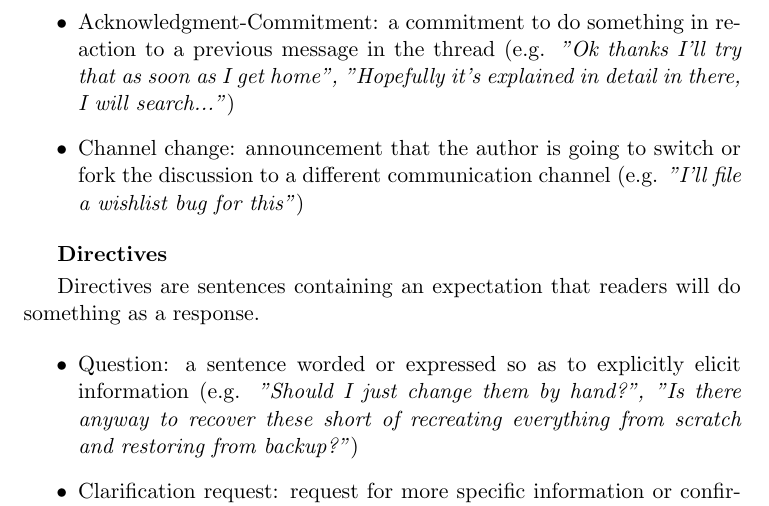
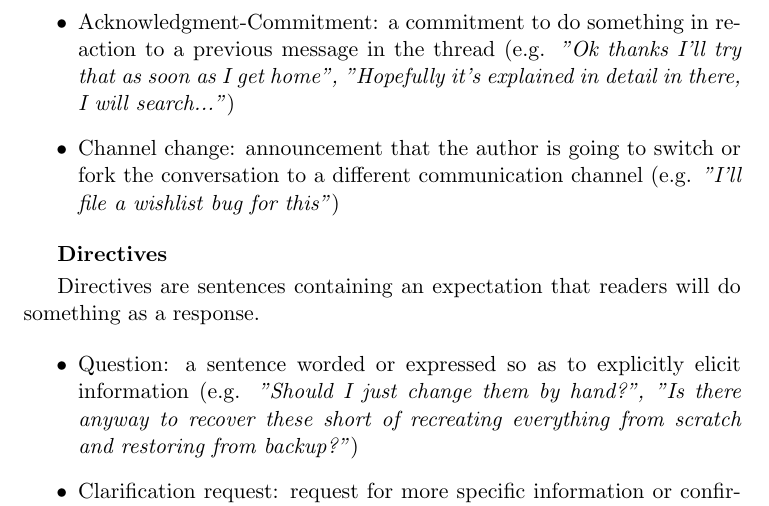
Before and after one commit to bolaft/annotation-scheme, a LaTeX document (annotation.tex): part of page 18 of 23, cut so that both start at the same text. Compiled offline with pdfLaTeX.

Commit message:
last mods

```diff
--- a/annotation.tex
+++ b/annotation.tex
@@ -514,7 +514,7 @@ Commissives are sentences containing a stated commitment from the author.
 
 \begin{itemize}
 	\item Acknowledgment-Commitment: a commitment to do something in reaction to a previous message in the thread (e.g. \textit{"Ok thanks I'll try that as soon as I get home", "Hopefully it's explained in detail in there, I will search..."})
-	\item Channel change: announcement that the author is going to switch or fork the discussion to a different communication channel (e.g. \textit{"I'll file a wishlist bug for this"})
+	\item Channel change: announcement that the author is going to switch or fork the conversation to a different communication channel (e.g. \textit{"I'll file a wishlist bug for this"})
 \end{itemize}
 
 \textbf{Directives}
```
